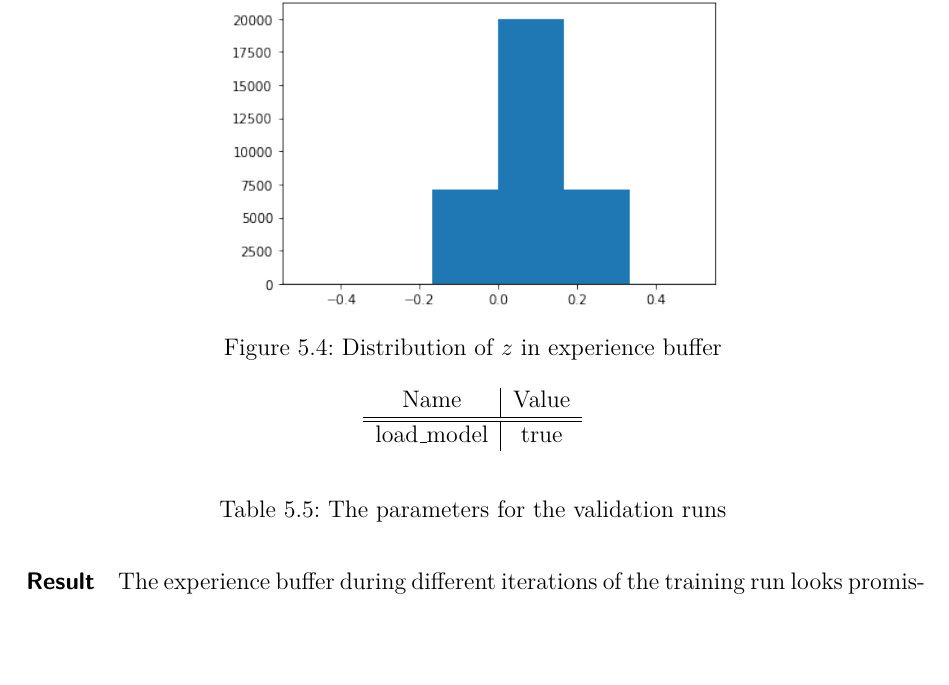
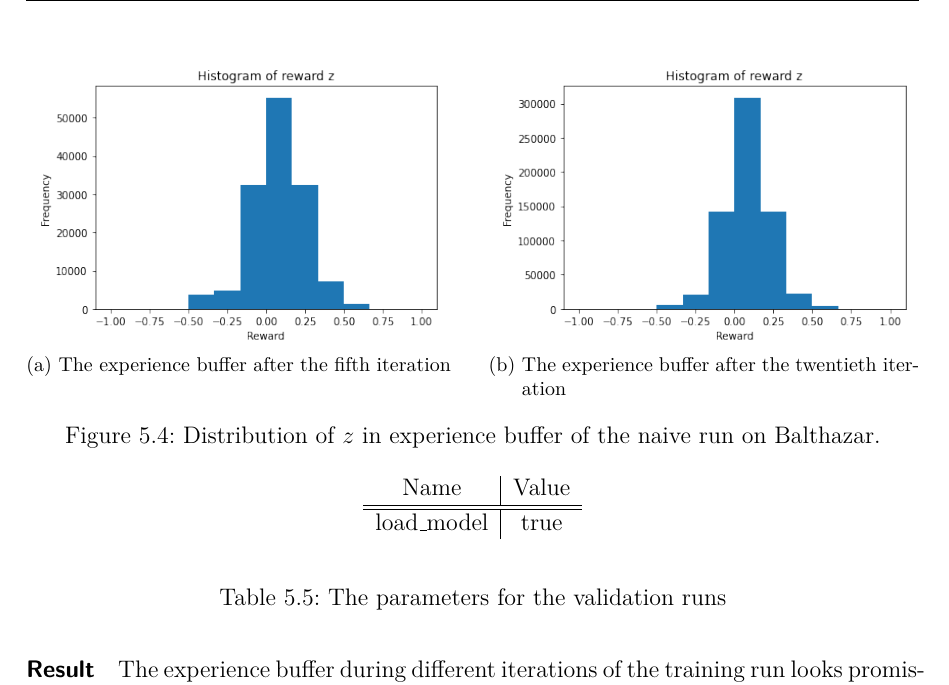
Before and after one commit to campfireman/bachelor-thesis, a LaTeX thesis (doc/thesis/main.tex, which reads doc/thesis/chapters/experiments-and-results.tex): part of page 70 of 82, cut at the place of the change, the shorter picture padded with empty space. Compiled offline with pdfLaTeX.

Commit message:
Rework distribution section

```diff
--- a/doc/thesis/chapters/experiments-and-results.tex
+++ b/doc/thesis/chapters/experiments-and-results.tex
@@ -143,8 +143,14 @@ The behavior of the system is controlled by a multitude of parameters. The most
 
 \begin{figure}[!h]
     \centering
-    \includegraphics[height=6cm, keepaspectratio]{distribution_of_z.png}
-    \caption{Distribution of $z$ in experience buffer}
+    \subfloat[The experience buffer after the fifth iteration]{
+        \includegraphics[height=5cm, keepaspectratio]{performance_local_exp_buffer_5.png}
+    }
+    \hfill
+    \subfloat[The experience buffer after the twentieth iteration]{
+        \includegraphics[height=5cm, keepaspectratio]{performance_local_exp_buffer_20.png}
+    }
+    \caption{Distribution of $z$ in experience buffer of the naive run on Balthazar.}
     \label{distribution_of_rewards}
 \end{figure}
 
```
Also changed, not shown: code/notebooks/exports/train_examples_local_naive_net.pdf (added), doc/figures/performance_local_exp_buffer_20.png (added), doc/figures/performance_local_exp_buffer_5.png (added), 1 other file.
